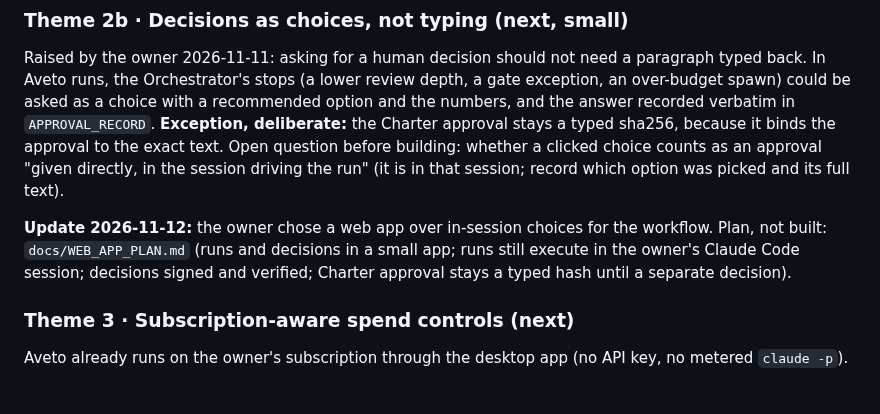
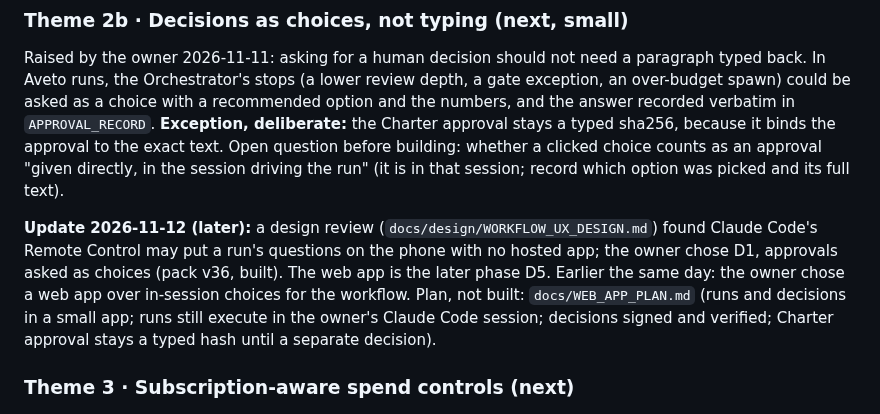
Before and after one commit to gpatwa/agentic-sdlc-playbook, a Markdown page: docs/ROADMAP.md, the part around the change. GitHub-like rendering; blank space fills up the shorter version.

```diff
--- a/docs/ROADMAP.md
+++ b/docs/ROADMAP.md
@@ -62,7 +62,7 @@ approval stays a typed sha256, because it binds the approval to the exact text.
 clicked choice counts as an approval "given directly, in the session driving the run" (it is in that session; record which
 option was picked and its full text).
 
-**Update 2026-11-12:** the owner chose a web app over in-session choices for the workflow. Plan, not built:
+**Update 2026-11-12 (later):** a design review (`docs/design/WORKFLOW_UX_DESIGN.md`) found Claude Code's Remote Control may put a run's questions on the phone with no hosted app; the owner chose D1, approvals asked as choices (pack v36, built). The web app is the later phase D5. Earlier the same day: the owner chose a web app over in-session choices for the workflow. Plan, not built:
 `docs/WEB_APP_PLAN.md` (runs and decisions in a small app; runs still execute in the owner's Claude Code session; decisions signed
 and verified; Charter approval stays a typed hash until a separate decision).
 
```
Also changed, not shown: docs/BACKLOG.md (+11 -0 lines).
